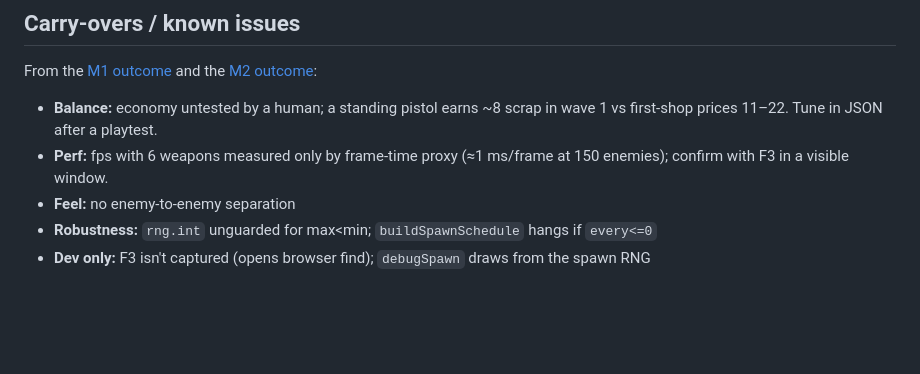
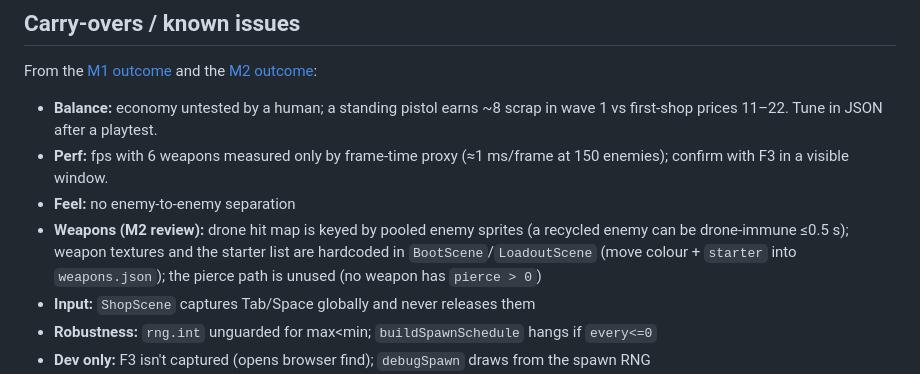
Before and after one commit to robertvilladev/chloropunk, a Markdown page: ROADMAP.md, the part around the change. GitHub-like rendering; blank space fills up the shorter version.

Commit message:
docs: note m2 review carry-overs
Co-Authored-By: Claude Opus 5.5 <noreply@anthropic.com>

```diff
--- a/ROADMAP.md
+++ b/ROADMAP.md
@@ -60,6 +60,8 @@ From the [M1 outcome](docs/superpowers/plans/2026-10-18-m1-waves-and-feel.md) an
 - **Balance:** economy untested by a human; a standing pistol earns ~8 scrap in wave 1 vs first-shop prices 11–22. Tune in JSON after a playtest.
 - **Perf:** fps with 6 weapons measured only by frame-time proxy (≈1 ms/frame at 150 enemies); confirm with F3 in a visible window.
 - **Feel:** no enemy-to-enemy separation
+- **Weapons (M2 review):** drone hit map is keyed by pooled enemy sprites (a recycled enemy can be drone-immune ≤0.5 s); weapon textures and the starter list are hardcoded in `BootScene`/`LoadoutScene` (move colour + `starter` into `weapons.json`); the pierce path is unused (no weapon has `pierce > 0`)
+- **Input:** `ShopScene` captures Tab/Space globally and never releases them
 - **Robustness:** `rng.int` unguarded for max<min; `buildSpawnSchedule` hangs if `every<=0`
 - **Dev only:** F3 isn't captured (opens browser find); `debugSpawn` draws from the spawn RNG
 - **M3:** hardcoded colours outside `theme.ts` (Menu, Victory, GameOver, UIScene); shop / level-up / loadout are placeholder layouts; wave-1 banner can show a fallback font before Google Fonts loads; vignette is flat in Canvas mode
```
Also changed, not shown: 1 other file.
